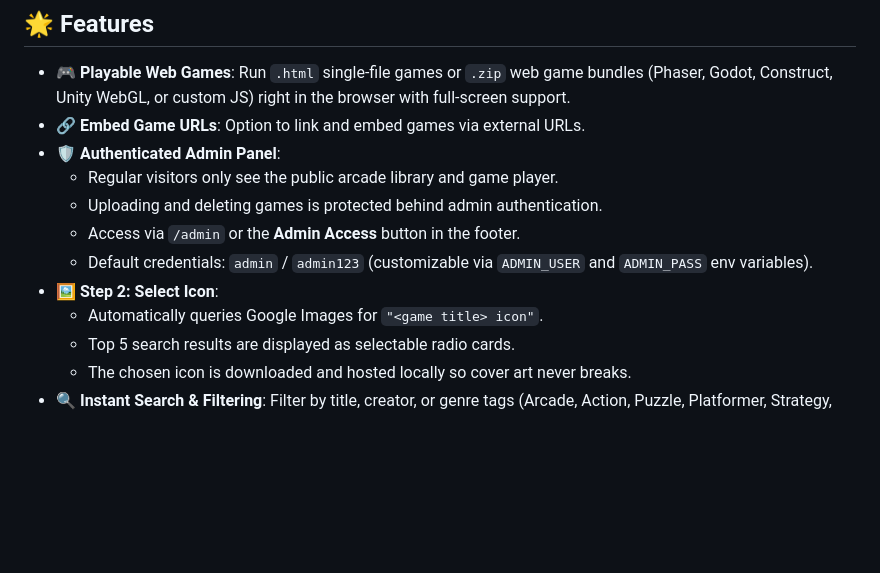
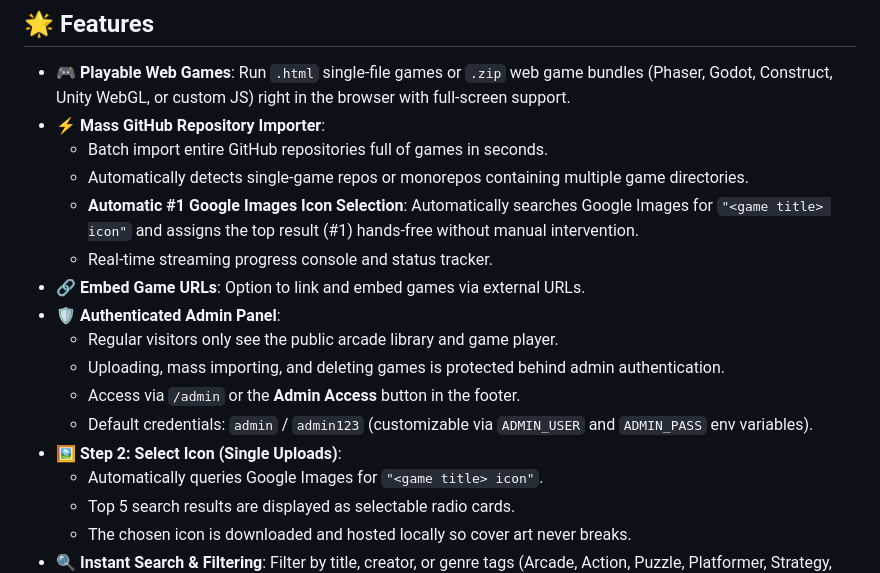
Before and after one commit to henry1056/Arcade-Vault, a Markdown page: README.md, the part around the change. Rendered like a GitHub page; blank space fills up the shorter version.

Commit message:
Add Mass GitHub Game Importer documentation to README

```diff
--- a/README.md
+++ b/README.md
@@ -9,13 +9,18 @@ All Rights Reserved.
 ## 🌟 Features
 
 - **🎮 Playable Web Games**: Run `.html` single-file games or `.zip` web game bundles (Phaser, Godot, Construct, Unity WebGL, or custom JS) right in the browser with full-screen support.
+- **⚡ Mass GitHub Repository Importer**:
+  - Batch import entire GitHub repositories full of games in seconds.
+  - Automatically detects single-game repos or monorepos containing multiple game directories.
+  - **Automatic #1 Google Images Icon Selection**: Automatically searches Google Images for `"<game title> icon"` and assigns the top result (#1) hands-free without manual intervention.
+  - Real-time streaming progress console and status tracker.
 - **🔗 Embed Game URLs**: Option to link and embed games via external URLs.
 - **🛡️ Authenticated Admin Panel**:
   - Regular visitors only see the public arcade library and game player.
-  - Uploading and deleting games is protected behind admin authentication.
+  - Uploading, mass importing, and deleting games is protected behind admin authentication.
   - Access via `/admin` or the **Admin Access** button in the footer.
   - Default credentials: `admin` / `admin123` (customizable via `ADMIN_USER` and `ADMIN_PASS` env variables).
-- **🖼️ Step 2: Select Icon**:
+- **🖼️ Step 2: Select Icon (Single Uploads)**:
   - Automatically queries Google Images for `"<game title> icon"`.
   - Top 5 search results are displayed as selectable radio cards.
   - The chosen icon is downloaded and hosted locally so cover art never breaks.
```
